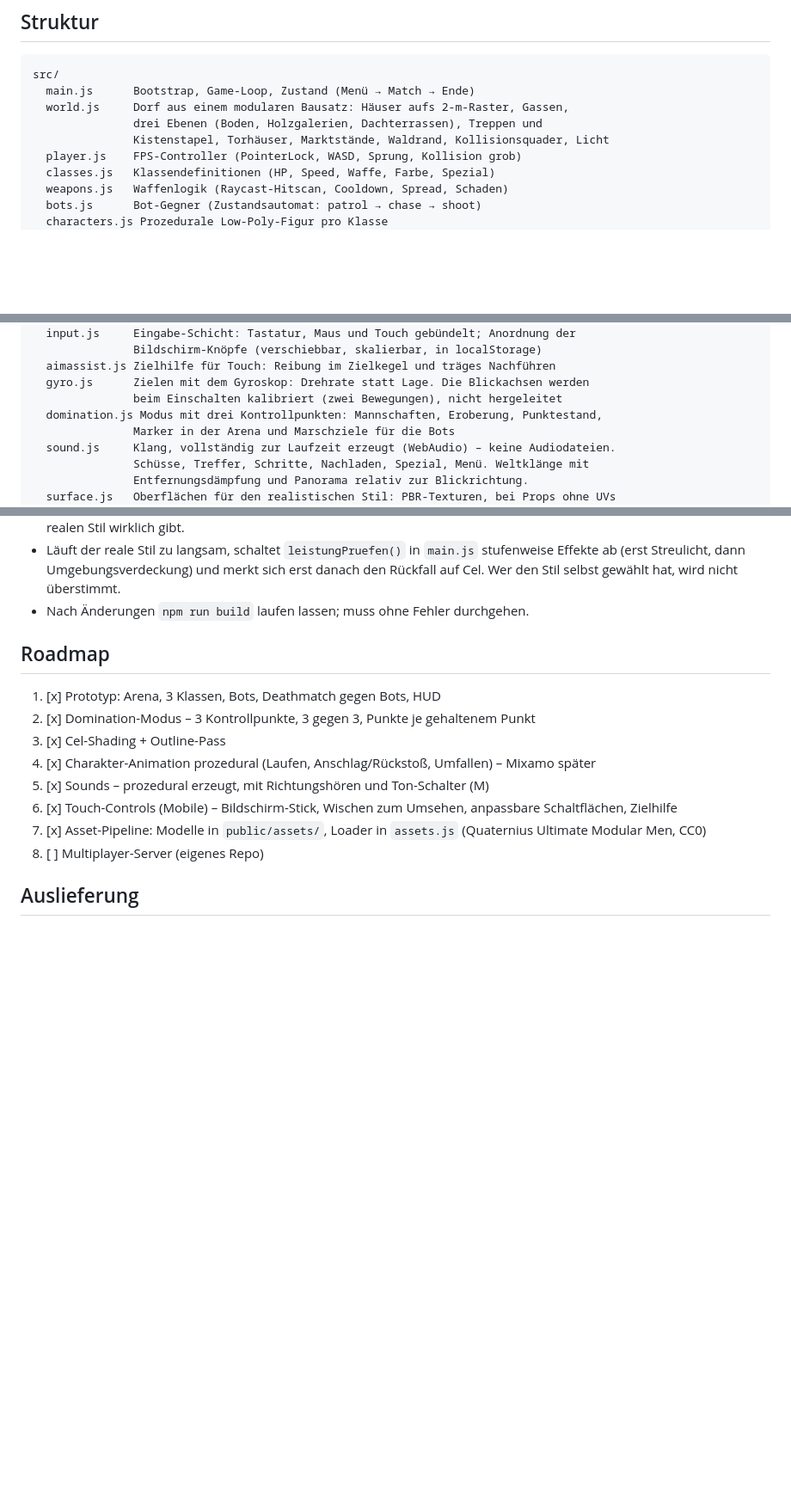
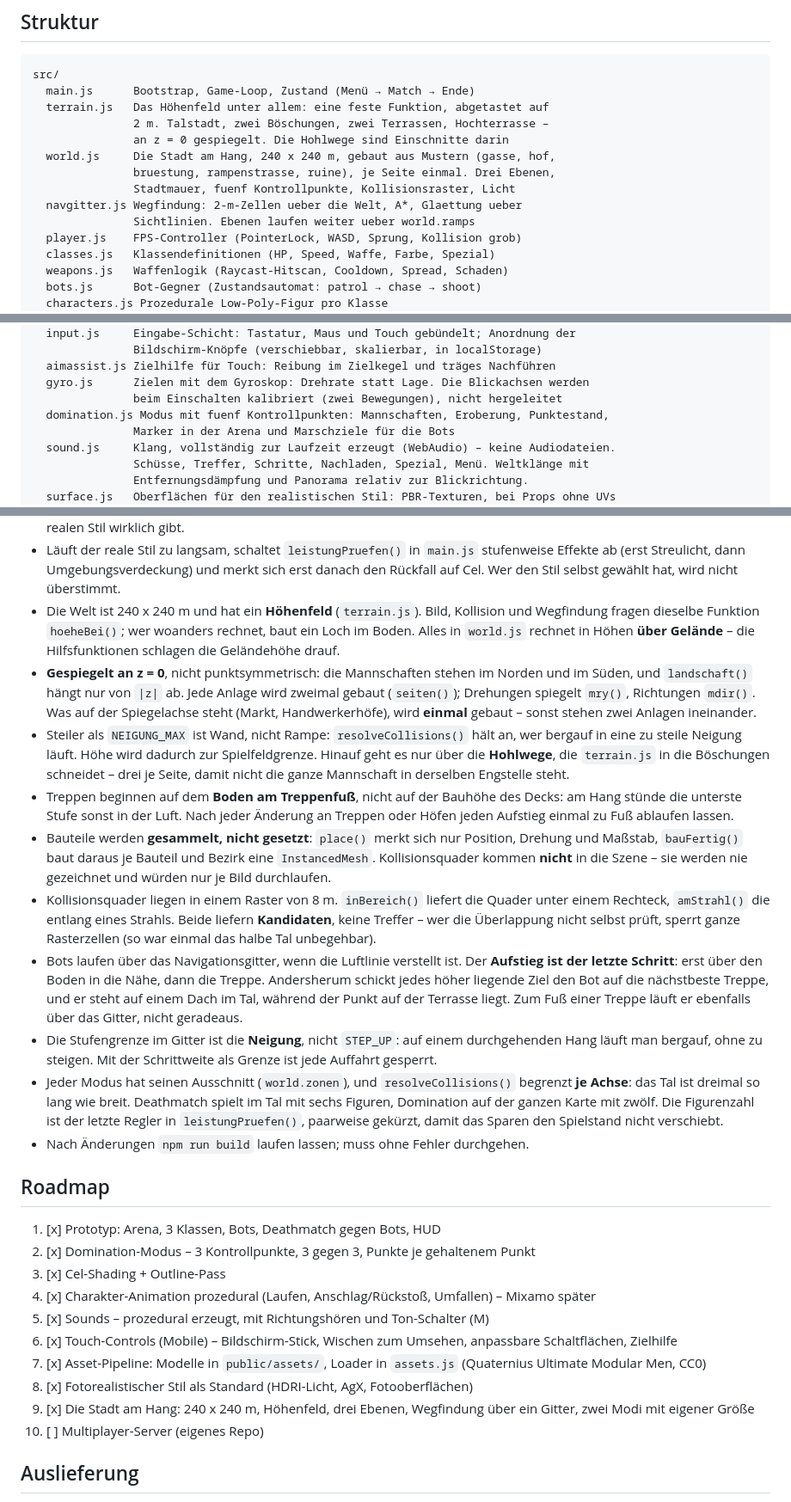
Before and after one commit to almaz6380/crash-corps, a Markdown page: CLAUDE.md, 3 parts joined by grey strips. Shown at 86% size. Rendered like a GitHub page; blank space fills up the shorter version.

Commit message:
CLAUDE.md: die Stadt am Hang und ihre Regeln
Neue Module (terrain.js, navgitter.js) in der Struktur, dazu die Regeln,
die man beim nächsten Umbau braucht: Höhenfeld als einzige Quelle der
Landschaft, Spiegelung an z = 0 statt Punktsymmetrie, Neigungsgrenze als
Spielfeldgrenze, Treppen vom Boden aus, Instanzen statt Objekte,
Kandidaten aus dem Kollisionsraster gegen echte Treffer, Aufstieg als
letzter Schritt der Wegfindung, Zonen je Modus.

`node tools/balance.mjs` nach dem Umbau: keine Ausreißer. Jede Klasse
behält ihr Revier – Grimmbart bis 6 m, Nachtschatten bis 12 m, Runenweber
ab 25 m.

Co-Authored-By: Claude Opus 5 <noreply@anthropic.com>
Claude-Session: https://claude.ai/code/session_01L6xHtk95Msp1dhN5U6QTZi

````diff
--- a/CLAUDE.md
+++ b/CLAUDE.md
@@ -20,9 +20,14 @@ Class-based Cartoon-Arena-Shooter im Browser, seit dem Figurentausch im Fantasy-
 ```
 src/
   main.js      Bootstrap, Game-Loop, Zustand (Menü → Match → Ende)
-  world.js     Dorf aus einem modularen Bausatz: Häuser aufs 2-m-Raster, Gassen,
-               drei Ebenen (Boden, Holzgalerien, Dachterrassen), Treppen und
-               Kistenstapel, Torhäuser, Marktstände, Waldrand, Kollisionsquader, Licht
+  terrain.js   Das Höhenfeld unter allem: eine feste Funktion, abgetastet auf
+               2 m. Talstadt, zwei Böschungen, zwei Terrassen, Hochterrasse –
+               an z = 0 gespiegelt. Die Hohlwege sind Einschnitte darin
+  world.js     Die Stadt am Hang, 240 x 240 m, gebaut aus Mustern (gasse, hof,
+               bruestung, rampenstrasse, ruine), je Seite einmal. Drei Ebenen,
+               Stadtmauer, fuenf Kontrollpunkte, Kollisionsraster, Licht
+  navgitter.js Wegfindung: 2-m-Zellen ueber die Welt, A*, Glaettung ueber
+               Sichtlinien. Ebenen laufen weiter ueber world.ramps
   player.js    FPS-Controller (PointerLock, WASD, Sprung, Kollision grob)
   classes.js   Klassendefinitionen (HP, Speed, Waffe, Farbe, Spezial)
   weapons.js   Waffenlogik (Raycast-Hitscan, Cooldown, Spread, Schaden)
@@ -43,7 +48,7 @@ src/
   aimassist.js Zielhilfe für Touch: Reibung im Zielkegel und träges Nachführen
   gyro.js      Zielen mit dem Gyroskop: Drehrate statt Lage. Die Blickachsen werden
                beim Einschalten kalibriert (zwei Bewegungen), nicht hergeleitet
-  domination.js Modus mit drei Kontrollpunkten: Mannschaften, Eroberung, Punktestand,
+  domination.js Modus mit fuenf Kontrollpunkten: Mannschaften, Eroberung, Punktestand,
                Marker in der Arena und Marschziele für die Bots
   sound.js     Klang, vollständig zur Laufzeit erzeugt (WebAudio) – keine Audiodateien.
                Schüsse, Treffer, Schritte, Nachladen, Spezial, Menü. Weltklänge mit
@@ -250,6 +255,45 @@ tools/
   stufenweise Effekte ab (erst Streulicht, dann Umgebungsverdeckung) und merkt
   sich erst danach den Rückfall auf Cel. Wer den Stil selbst gewählt hat, wird
   nicht überstimmt.
+- Die Welt ist 240 x 240 m und hat ein **Höhenfeld** (`terrain.js`). Bild,
+  Kollision und Wegfindung fragen dieselbe Funktion `hoeheBei()`; wer
+  woanders rechnet, baut ein Loch im Boden. Alles in `world.js` rechnet in
+  Höhen **über Gelände** – die Hilfsfunktionen schlagen die Geländehöhe drauf.
+- **Gespiegelt an z = 0**, nicht punktsymmetrisch: die Mannschaften stehen im
+  Norden und im Süden, und `landschaft()` hängt nur von `|z|` ab. Jede Anlage
+  wird zweimal gebaut (`seiten()`); Drehungen spiegelt `mry()`, Richtungen
+  `mdir()`. Was auf der Spiegelachse steht (Markt, Handwerkerhöfe), wird
+  **einmal** gebaut – sonst stehen zwei Anlagen ineinander.
+- Steiler als `NEIGUNG_MAX` ist Wand, nicht Rampe: `resolveCollisions()` hält
+  an, wer bergauf in eine zu steile Neigung läuft. Höhe wird dadurch zur
+  Spielfeldgrenze. Hinauf geht es nur über die **Hohlwege**, die `terrain.js`
+  in die Böschungen schneidet – drei je Seite, damit nicht die ganze
+  Mannschaft in derselben Engstelle steht.
+- Treppen beginnen auf dem **Boden am Treppenfuß**, nicht auf der Bauhöhe des
+  Decks: am Hang stünde die unterste Stufe sonst in der Luft. Nach jeder
+  Änderung an Treppen oder Höfen jeden Aufstieg einmal zu Fuß ablaufen lassen.
+- Bauteile werden **gesammelt, nicht gesetzt**: `place()` merkt sich nur
+  Position, Drehung und Maßstab, `bauFertig()` baut daraus je Bauteil und
+  Bezirk eine `InstancedMesh`. Kollisionsquader kommen **nicht** in die Szene –
+  sie werden nie gezeichnet und würden nur je Bild durchlaufen.
+- Kollisionsquader liegen in einem Raster von 8 m. `inBereich()` liefert die
+  Quader unter einem Rechteck, `amStrahl()` die entlang eines Strahls. Beide
+  liefern **Kandidaten**, keine Treffer – wer die Überlappung nicht selbst
+  prüft, sperrt ganze Rasterzellen (so war einmal das halbe Tal unbegehbar).
+- Bots laufen über das Navigationsgitter, wenn die Luftlinie verstellt ist.
+  Der **Aufstieg ist der letzte Schritt**: erst über den Boden in die Nähe,
+  dann die Treppe. Andersherum schickt jedes höher liegende Ziel den Bot auf
+  die nächstbeste Treppe, und er steht auf einem Dach im Tal, während der
+  Punkt auf der Terrasse liegt. Zum Fuß einer Treppe läuft er ebenfalls über
+  das Gitter, nicht geradeaus.
+- Die Stufengrenze im Gitter ist die **Neigung**, nicht `STEP_UP`: auf einem
+  durchgehenden Hang läuft man bergauf, ohne zu steigen. Mit der Schrittweite
+  als Grenze ist jede Auffahrt gesperrt.
+- Jeder Modus hat seinen Ausschnitt (`world.zonen`), und `resolveCollisions()`
+  begrenzt **je Achse**: das Tal ist dreimal so lang wie breit. Deathmatch
+  spielt im Tal mit sechs Figuren, Domination auf der ganzen Karte mit zwölf.
+  Die Figurenzahl ist der letzte Regler in `leistungPruefen()`, paarweise
+  gekürzt, damit das Sparen den Spielstand nicht verschiebt.
 - Nach Änderungen `npm run build` laufen lassen; muss ohne Fehler durchgehen.
 
 ## Roadmap
@@ -260,7 +304,10 @@ tools/
 5. [x] Sounds – prozedural erzeugt, mit Richtungshören und Ton-Schalter (M)
 6. [x] Touch-Controls (Mobile) – Bildschirm-Stick, Wischen zum Umsehen, anpassbare Schaltflächen, Zielhilfe
 7. [x] Asset-Pipeline: Modelle in `public/assets/`, Loader in `assets.js` (Quaternius Ultimate Modular Men, CC0)
-8. [ ] Multiplayer-Server (eigenes Repo)
+8. [x] Fotorealistischer Stil als Standard (HDRI-Licht, AgX, Fotooberflächen)
+9. [x] Die Stadt am Hang: 240 x 240 m, Höhenfeld, drei Ebenen, Wegfindung
+       über ein Gitter, zwei Modi mit eigener Größe
+10. [ ] Multiplayer-Server (eigenes Repo)
 
 ## Auslieferung
 - Das Menü zeigt unten „Stand TT.MM., HH:MM“ – der Bauzeitpunkt aus `vite.config.js`
````
